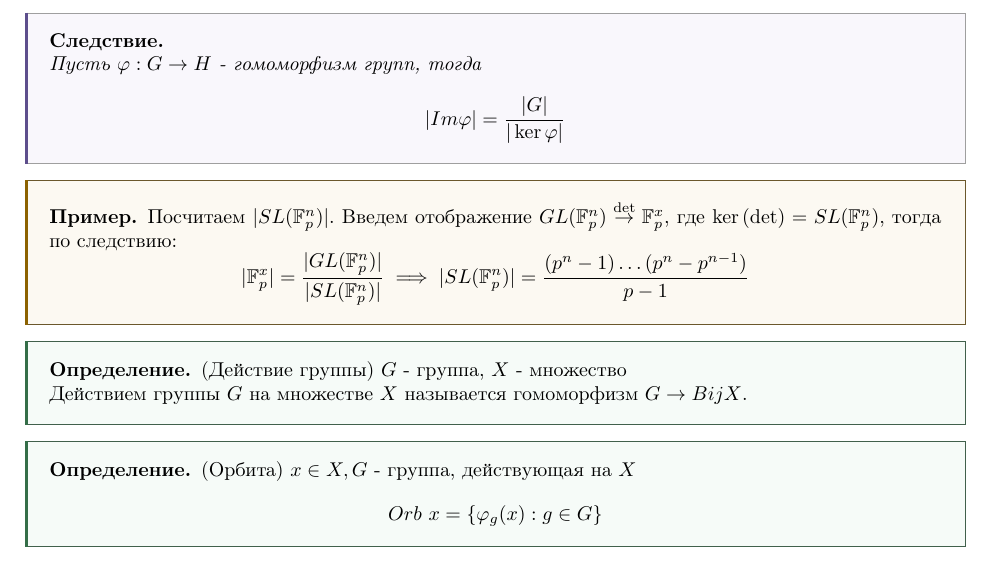
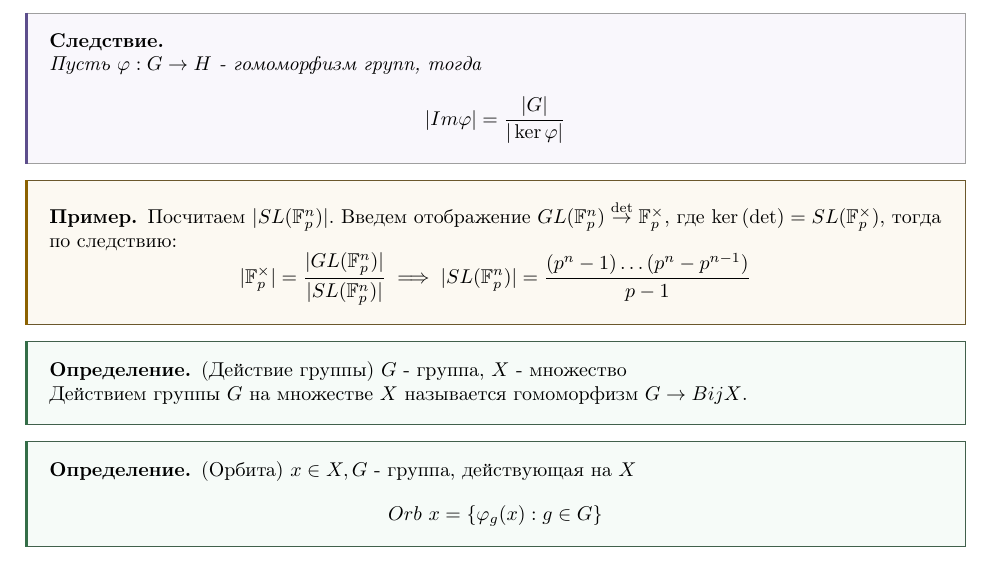
Before and after one commit to ivanshemidko/algebra-notes, a LaTeX document (s2/main.tex, which reads s2/themes/group.tex): part of page 17 of 18, cut so that both start at the same text. Compiled offline with pdfLaTeX.

Commit message:
Replace x with \times

```diff
--- a/s2/themes/group.tex
+++ b/s2/themes/group.tex
@@ -303,9 +303,9 @@
 \end{cor}
 
 \begin{example}
-	Посчитаем $|SL(\mathbb{F}_p^n)|$. Введем отображение $GL(\mathbb{F}_p^n) \overset{\det}{\to} \mathbb{F}_p^x$, где $\ker\left(\det\right) = SL(\mathbb{F}_p^n)$, тогда по следствию:
+	Посчитаем $|SL(\mathbb{F}_p^n)|$. Введем отображение $GL(\mathbb{F}_p^n) \overset{\det}{\to} \mathbb{F}_p^{\times}$, где $\ker\left(\det\right) = SL(\mathbb{F}_p^{\times})$, тогда по следствию:
 	\[
-	|\mathbb{F}_p^x| = \frac{|GL(\mathbb{F}_p^n)|}{|SL(\mathbb{F}_p^n)|} \implies |SL(\mathbb{F}_p^n)| = \frac{(p^n - 1)\dots(p^n - p^{n-1})}{p-1}
+	|\mathbb{F}_p^{\times}| = \frac{|GL(\mathbb{F}_p^n)|}{|SL(\mathbb{F}_p^n)|} \implies |SL(\mathbb{F}_p^n)| = \frac{(p^n - 1)\dots(p^n - p^{n-1})}{p-1}
 	\]
 \end{example}
 
```
